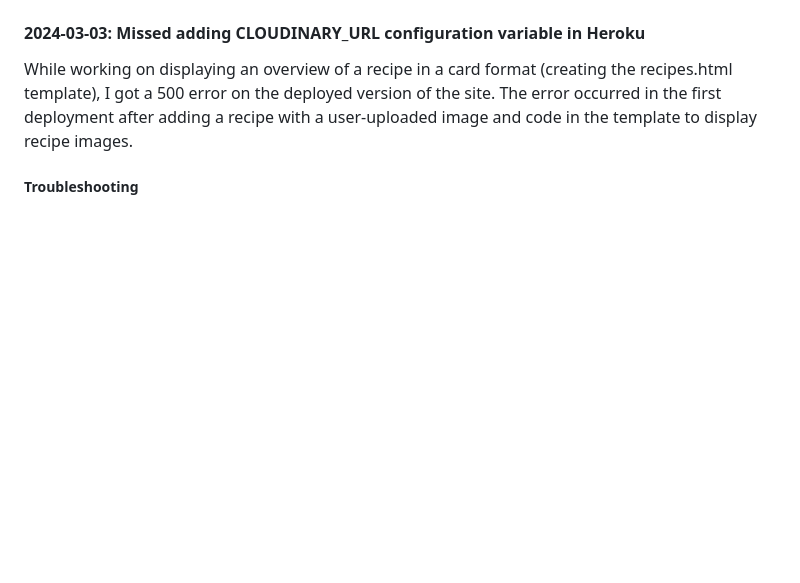
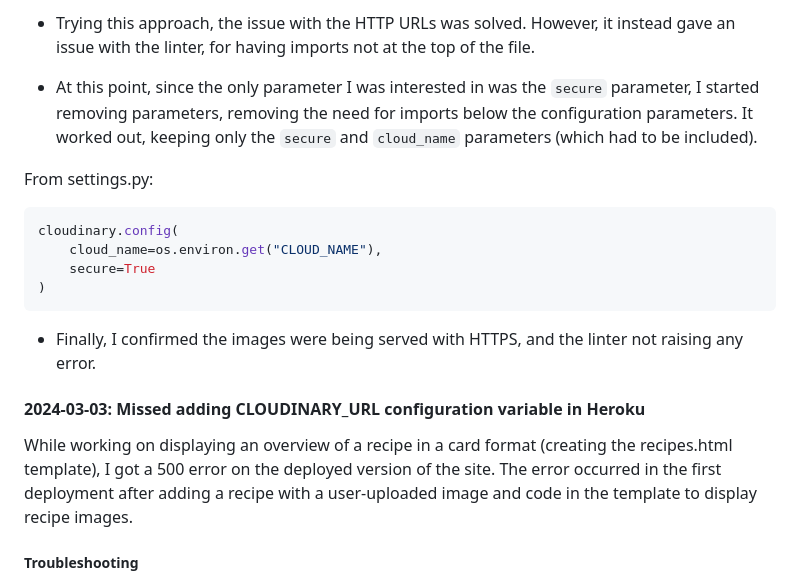
Before and after one commit to johannacarolinep/basilandthyme, a Markdown page: README.md, the part around one of its changes. Drawn GitHub-style; blank space fills up the shorter version.

Commit message:
docs: Add documentation of  recent bugs to README

````diff
--- a/README.md
+++ b/README.md
@@ -262,3 +319,17 @@ Velocity: 16.25
+- Trying this approach, the issue with the HTTP URLs was solved. However, it instead gave an issue with the linter, for having imports not at the top of the file.
+
+- At this point, since the only parameter I was interested in was the `secure` parameter, I started removing parameters, removing the need for imports below the configuration parameters. It worked out, keeping only the `secure` and `cloud_name` parameters (which had to be included).
+
+From settings.py:
+```python
+cloudinary.config(
+    cloud_name=os.environ.get("CLOUD_NAME"),
+    secure=True
+)
+```
+
+- Finally, I confirmed the images were being served with HTTPS, and the linter not raising any error.
+
 #### 2024-03-03: Missed adding CLOUDINARY_URL configuration variable in Heroku
 
 While working on displaying an overview of a recipe in a card format (creating the recipes.html template), I got a 500 error on the deployed version of the site. The error occurred in the first deployment after adding a recipe with a user-uploaded image and code in the template to display recipe images.
````
Also changed, not shown: other parts of README.md (+57 -0 lines).
